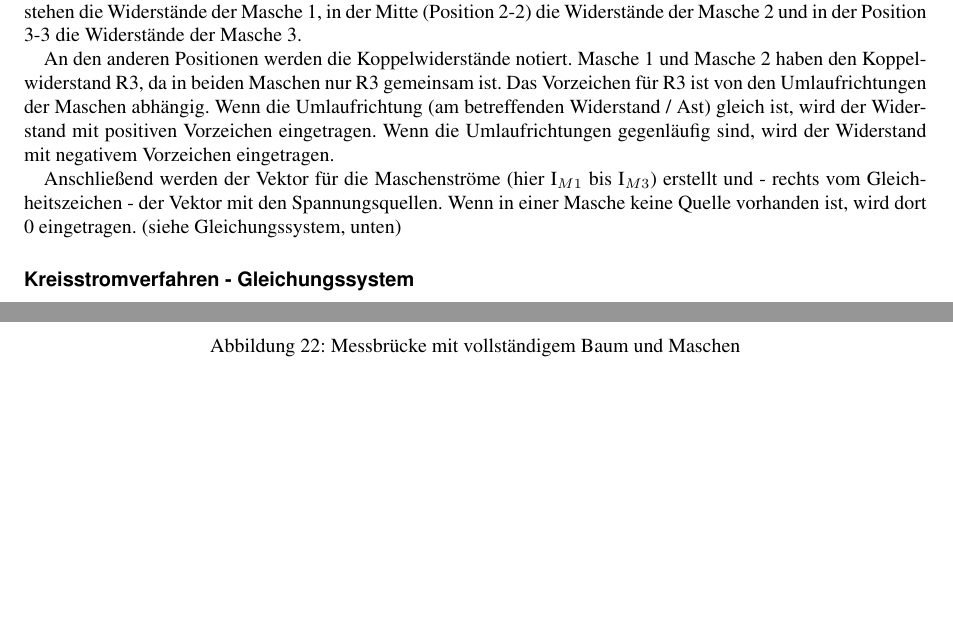
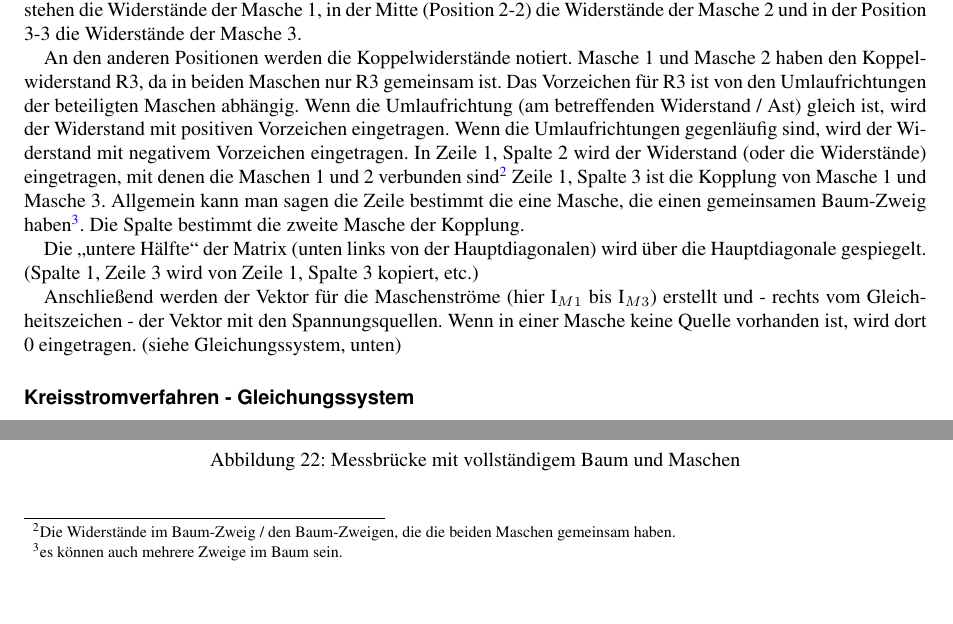
Before and after one commit to tekkitom/fos12_et, a LaTeX document (fos12_ma/fos12_1_et_ti_mt/fos12_1_gleichstrom.article.tex, which reads fos12_ma/fos12_1_et_ti_mt/fos12_1_gleichstrom.tex): two parts of page 16 of 25 before the commit and two parts of page 16 of 26 after it, joined at a grey line, cut so that both start at the same text, the shorter picture padded with empty space. The pictures show the PDF file fos12_ma/fos12_1_et_ti_mt/fos12_1_gleichstrom.article.pdf that the author committed with the source.

Commit message:
Abschnitt zu Knoten- und Maschengleichungen erstellt (noch unkorrigiert)

```diff
--- a/fos12_ma/fos12_1_et_ti_mt/fos12_1_gleichstrom.tex
+++ b/fos12_ma/fos12_1_et_ti_mt/fos12_1_gleichstrom.tex
@@ -1038,7 +1041,9 @@ Der Umlaufsinn der Masche ist frei wählbar. Bei Maschen, die eine Quelle beinha
 
 Nach der Festlegung der Maschen werden die Widerstände in einer Matrix notiert. Auf der Hauptdiagonalen (von links oben nach rechts unten) werden die Widerstände der Maschen eingetragen. An Position 1-1 (links oben stehen die Widerstände der Masche 1, in der Mitte (Position 2-2) die Widerstände der Masche 2 und in der Position 3-3 die Widerstände der Masche 3.
 
-An den anderen Positionen werden die Koppelwiderstände notiert. Masche 1 und Masche 2 haben den Koppelwiderstand R3, da in beiden Maschen nur R3 gemeinsam ist. Das Vorzeichen für R3 ist von den Umlaufrichtungen der Maschen abhängig. Wenn die Umlaufrichtung (am betreffenden Widerstand / Ast) gleich ist, wird der Widerstand mit positiven Vorzeichen eingetragen. Wenn die Umlaufrichtungen gegenläufig sind, wird der Widerstand mit negativem Vorzeichen eingetragen.
+An den anderen Positionen werden die Koppelwiderstände notiert. Masche 1 und Masche 2 haben den Koppelwiderstand R3, da in beiden Maschen nur R3 gemeinsam ist. Das Vorzeichen für R3 ist von den Umlaufrichtungen der beteiligten Maschen abhängig. Wenn die Umlaufrichtung (am betreffenden Widerstand / Ast) gleich ist, wird der Widerstand mit positiven Vorzeichen eingetragen. Wenn die Umlaufrichtungen gegenläufig sind, wird der Widerstand mit negativem Vorzeichen eingetragen. In Zeile 1, Spalte 2 wird der Widerstand (oder die Widerstände) eingetragen, mit denen die Maschen 1 und 2 verbunden sind\footnote{Die Widerstände im Baum-Zweig / den Baum-Zweigen, die die beiden Maschen gemeinsam haben.} Zeile 1, Spalte 3 ist die Kopplung von Masche 1 und Masche 3. Allgemein kann man sagen die Zeile bestimmt die eine Masche, die einen gemeinsamen Baum-Zweig haben\footnote{es können auch mehrere Zweige im Baum sein.}. Die Spalte bestimmt die zweite Masche der Kopplung.
+
+Die "`untere Hälfte"' der Matrix (unten links von der Hauptdiagonalen) wird über die Hauptdiagonale gespiegelt. (Spalte 1, Zeile 3 wird von Zeile 1, Spalte 3 kopiert, etc.)
 
 Anschließend werden der Vektor für die Maschenströme (hier $\text{I}_{M1}$ bis $\text{I}_{M3}$) erstellt und - rechts vom Gleichheitszeichen - der Vektor mit den Spannungsquellen. Wenn in einer Masche keine Quelle vorhanden ist, wird dort 0 eingetragen. (siehe Gleichungssystem, unten)
 
```
Also changed, not shown: fos12_ma/fos12_1_et_ti_mt/fos12_1_gleichstrom.article.pdf, fos12_ma/fos12_1_et_ti_mt/fos12_1_gleichstrom.beamer.pdf, fos12_ma/fos12_6_et/fos12_6_felder.article.pdf, fos12_ma/fos12_6_et/fos12_6_felder.beamer.pdf, fos12_ma/fos12_1_et_ti_mt/fos12_1_gleichstrom.tex (5 more changed lines).
